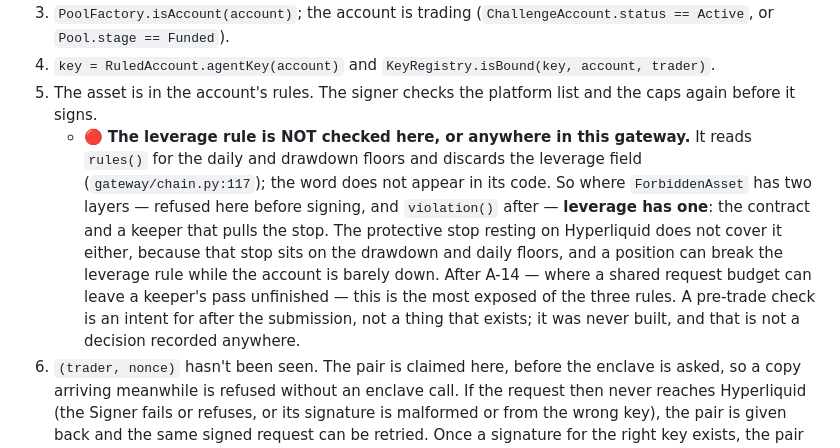
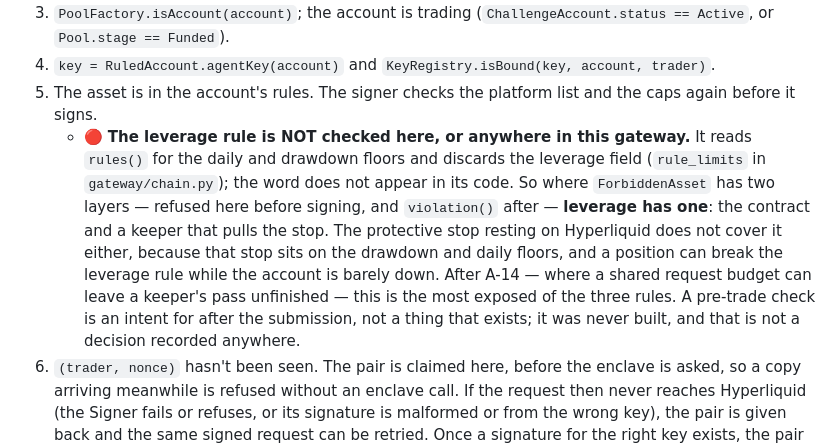
Before and after one commit to namixai/colosseum-pools, a Markdown page: docs/GATEWAY.md, the part around the change. GitHub-like rendering.

Commit message:
docs: the leverage note names the function, not a line that moved
Two pages said the gateway discards the leverage field at `gateway/chain.py:117`. That was the
line until `account_of` went in above it; the read is now at line 125, and 117 is the start of
another function. Both pages now name `rule_limits`, which is where the read is and which does not
move when lines do.

Found by reading every `file:line` reference in the docs against the code it points at: ten
references, and this one, in two places, was the only one that no longer pointed at what its
sentence says. Nothing checks these references; the words around them are unchanged.

Co-Authored-By: Claude Opus 5.5 <noreply@anthropic.com>

```diff
--- a/docs/GATEWAY.md
+++ b/docs/GATEWAY.md
@@ -71,15 +71,15 @@ another.
 5. The asset is in the account's rules. The signer checks the platform list and the caps again
    before it signs.
    - 🔴 **The leverage rule is NOT checked here, or anywhere in this gateway.** It reads `rules()`
-     for the daily and drawdown floors and discards the leverage field (`gateway/chain.py:117`);
-     the word does not appear in its code. So where `ForbiddenAsset` has two layers — refused here
-     before signing, and `violation()` after — **leverage has one**: the contract and a keeper that
-     pulls the stop. The protective stop resting on Hyperliquid does not cover it either, because
-     that stop sits on the drawdown and daily floors, and a position can break the leverage rule
-     while the account is barely down. After A-14 — where a shared request budget can leave a
-     keeper's pass unfinished — this is the most exposed of the three rules. A pre-trade check is
-     an intent for after the submission, not a thing that exists; it was never built, and that is
-     not a decision recorded anywhere.
+     for the daily and drawdown floors and discards the leverage field (`rule_limits` in
+     `gateway/chain.py`); the word does not appear in its code. So where `ForbiddenAsset` has two
+     layers — refused here before signing, and `violation()` after — **leverage has one**: the
+     contract and a keeper that pulls the stop. The protective stop resting on Hyperliquid does
+     not cover it either, because that stop sits on the drawdown and daily floors, and a position
+     can break the leverage rule while the account is barely down. After A-14 — where a shared
+     request budget can leave a keeper's pass unfinished — this is the most exposed of the three
+     rules. A pre-trade check is an intent for after the submission, not a thing that exists; it
+     was never built, and that is not a decision recorded anywhere.
 6. `(trader, nonce)` hasn't been seen. The pair is claimed here, before the enclave is asked,
    so a copy arriving meanwhile is refused without an enclave call. If the request then never
    reaches Hyperliquid (the Signer fails or refuses, or its signature is malformed or from the
```
Also changed, not shown: docs/EVIDENCE.md (+4 -3 lines).
